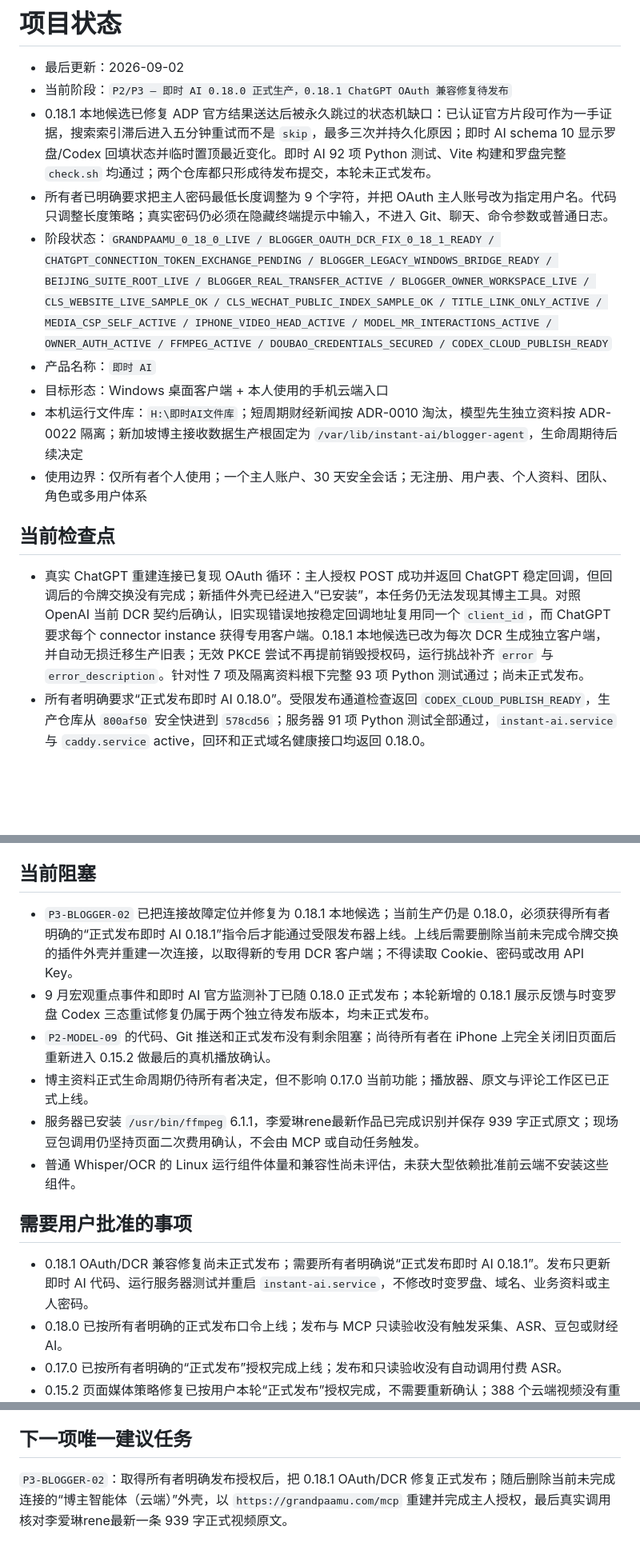
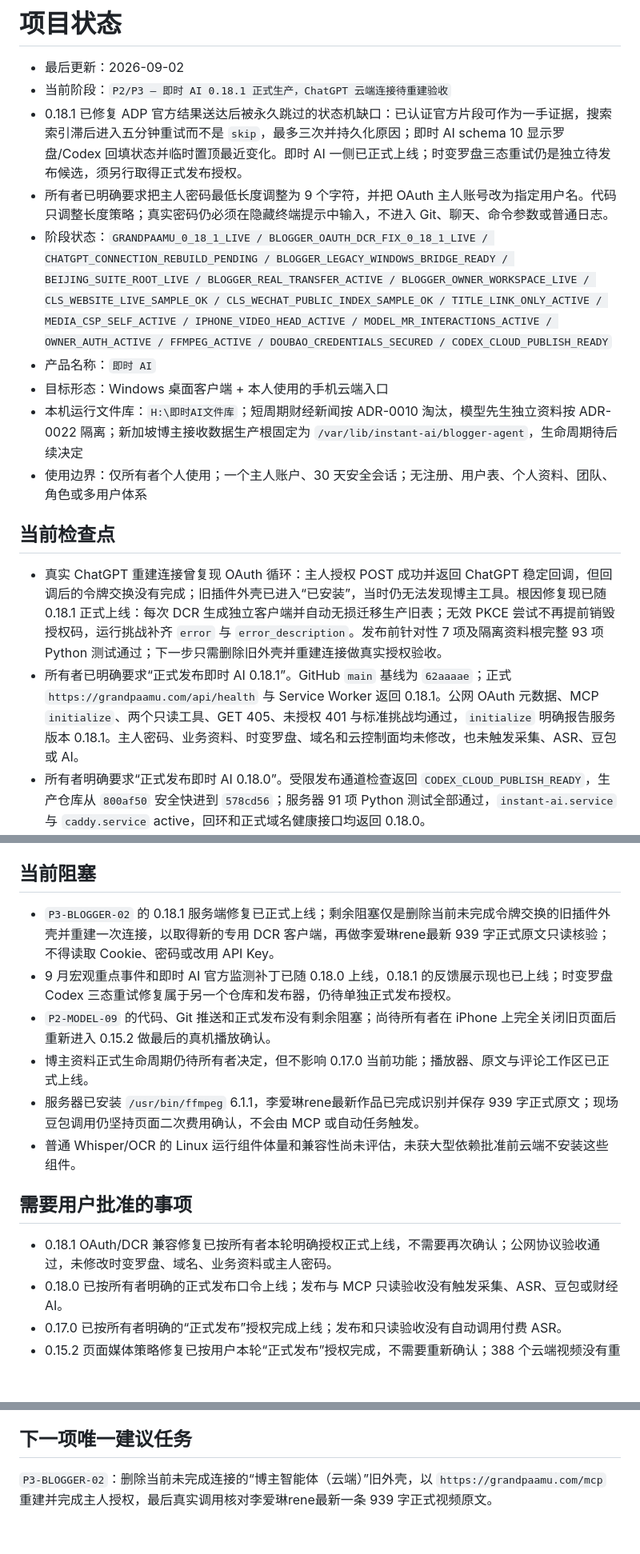
Before and after one commit to wangbaocheng123-hash/instant-ai-finance, a Markdown page: STATUS.md, 3 parts joined by grey strips. Shown at 80% size. Rendered like a GitHub page; blank space fills up the shorter version.

Commit message:
docs: record Instant AI 0.18.1 production release

```diff
--- a/STATUS.md
+++ b/STATUS.md
@@ -1,10 +1,10 @@
 # 项目状态
 
 - 最后更新：2026-09-02
-- 当前阶段：`P2/P3 — 即时 AI 0.18.0 正式生产，0.18.1 ChatGPT OAuth 兼容修复待发布`
-- 0.18.1 本地候选已修复 ADP 官方结果送达后被永久跳过的状态机缺口：已认证官方片段可作为一手证据，搜索索引滞后进入五分钟重试而不是 `skip`，最多三次并持久化原因；即时 AI schema 10 显示罗盘/Codex 回填状态并临时置顶最近变化。即时 AI 92 项 Python 测试、Vite 构建和罗盘完整 `check.sh` 均通过；两个仓库都只形成待发布提交，本轮未正式发布。
+- 当前阶段：`P2/P3 — 即时 AI 0.18.1 正式生产，ChatGPT 云端连接待重建验收`
+- 0.18.1 已修复 ADP 官方结果送达后被永久跳过的状态机缺口：已认证官方片段可作为一手证据，搜索索引滞后进入五分钟重试而不是 `skip`，最多三次并持久化原因；即时 AI schema 10 显示罗盘/Codex 回填状态并临时置顶最近变化。即时 AI 一侧已正式上线；时变罗盘三态重试仍是独立待发布候选，须另行取得正式发布授权。
 - 所有者已明确要求把主人密码最低长度调整为 9 个字符，并把 OAuth 主人账号改为指定用户名。代码只调整长度策略；真实密码仍必须在隐藏终端提示中输入，不进入 Git、聊天、命令参数或普通日志。
-- 阶段状态：`GRANDPAAMU_0_18_0_LIVE / BLOGGER_OAUTH_DCR_FIX_0_18_1_READY / CHATGPT_CONNECTION_TOKEN_EXCHANGE_PENDING / BLOGGER_LEGACY_WINDOWS_BRIDGE_READY / BEIJING_SUITE_ROOT_LIVE / BLOGGER_REAL_TRANSFER_ACTIVE / BLOGGER_OWNER_WORKSPACE_LIVE / CLS_WEBSITE_LIVE_SAMPLE_OK / CLS_WECHAT_PUBLIC_INDEX_SAMPLE_OK / TITLE_LINK_ONLY_ACTIVE / MEDIA_CSP_SELF_ACTIVE / IPHONE_VIDEO_HEAD_ACTIVE / MODEL_MR_INTERACTIONS_ACTIVE / OWNER_AUTH_ACTIVE / FFMPEG_ACTIVE / DOUBAO_CREDENTIALS_SECURED / CODEX_CLOUD_PUBLISH_READY`
+- 阶段状态：`GRANDPAAMU_0_18_1_LIVE / BLOGGER_OAUTH_DCR_FIX_0_18_1_LIVE / CHATGPT_CONNECTION_REBUILD_PENDING / BLOGGER_LEGACY_WINDOWS_BRIDGE_READY / BEIJING_SUITE_ROOT_LIVE / BLOGGER_REAL_TRANSFER_ACTIVE / BLOGGER_OWNER_WORKSPACE_LIVE / CLS_WEBSITE_LIVE_SAMPLE_OK / CLS_WECHAT_PUBLIC_INDEX_SAMPLE_OK / TITLE_LINK_ONLY_ACTIVE / MEDIA_CSP_SELF_ACTIVE / IPHONE_VIDEO_HEAD_ACTIVE / MODEL_MR_INTERACTIONS_ACTIVE / OWNER_AUTH_ACTIVE / FFMPEG_ACTIVE / DOUBAO_CREDENTIALS_SECURED / CODEX_CLOUD_PUBLISH_READY`
 - 产品名称：`即时 AI`
 - 目标形态：Windows 桌面客户端 + 本人使用的手机云端入口
 - 本机运行文件库：`H:\即时AI文件库`；短周期财经新闻按 ADR-0010 淘汰，模型先生独立资料按 ADR-0022 隔离；新加坡博主接收数据生产根固定为 `/var/lib/instant-ai/blogger-agent`，生命周期待后续决定
@@ -12,7 +12,8 @@
 
 ## 当前检查点
 
-- 真实 ChatGPT 重建连接已复现 OAuth 循环：主人授权 POST 成功并返回 ChatGPT 稳定回调，但回调后的令牌交换没有完成；新插件外壳已经进入“已安装”，本任务仍无法发现其博主工具。对照 OpenAI 当前 DCR 契约后确认，旧实现错误地按稳定回调地址复用同一个 `client_id`，而 ChatGPT 要求每个 connector instance 获得专用客户端。0.18.1 本地候选已改为每次 DCR 生成独立客户端，并自动无损迁移生产旧表；无效 PKCE 尝试不再提前销毁授权码，运行挑战补齐 `error` 与 `error_description`。针对性 7 项及隔离资料根下完整 93 项 Python 测试通过；尚未正式发布。
+- 真实 ChatGPT 重建连接曾复现 OAuth 循环：主人授权 POST 成功并返回 ChatGPT 稳定回调，但回调后的令牌交换没有完成；旧插件外壳已进入“已安装”，当时仍无法发现博主工具。根因修复现已随 0.18.1 正式上线：每次 DCR 生成独立客户端并自动无损迁移生产旧表；无效 PKCE 尝试不再提前销毁授权码，运行挑战补齐 `error` 与 `error_description`。发布前针对性 7 项及隔离资料根完整 93 项 Python 测试通过；下一步只需删除旧外壳并重建连接做真实授权验收。
+- 所有者已明确要求“正式发布即时 AI 0.18.1”。GitHub `main` 基线为 `62aaaae`；正式 `https://grandpaamu.com/api/health` 与 Service Worker 返回 0.18.1。公网 OAuth 元数据、MCP `initialize`、两个只读工具、GET 405、未授权 401 与标准挑战均通过，`initialize` 明确报告服务版本 0.18.1。主人密码、业务资料、时变罗盘、域名和云控制面均未修改，也未触发采集、ASR、豆包或 AI。
 - 所有者明确要求“正式发布即时 AI 0.18.0”。受限发布通道检查返回 `CODEX_CLOUD_PUBLISH_READY`，生产仓库从 `800af50` 安全快进到 `578cd56`；服务器 91 项 Python 测试全部通过，`instant-ai.service` 与 `caddy.service` active，回环和正式域名健康接口均返回 0.18.0。
 - 正式公网 `https://grandpaamu.com/mcp` 已按 Streamable HTTP 工作：OAuth protected-resource 与 authorization-server 元数据正确，`initialize` 返回“博主智能体（云端）”，工具列表固定为 `search_blogger_videos` 与 `get_blogger_video_text`，GET 返回 405，未授权工具调用返回 401 和 OAuth challenge。生产资料只读实测命中李爱琳rene最新作品，状态 `ready`、正式原文 `official` 且已核验，全文 939 字；未输出原文、Cookie、密码或密钥。
 - ChatGPT 中的一次性连接尚未建立：本机应用内浏览器组件缺少匹配的 browser service，自动进入 ChatGPT 设置失败后已停止重试。服务器端、OAuth 与真实资料均已就绪；下一步只需在同一 ChatGPT 账号添加 `https://grandpaamu.com/mcp` 并使用现有主人账号授权，不需要新建项目或输入 API Key。
@@ -64,8 +65,8 @@
 
 ## 当前阻塞
 
-- `P3-BLOGGER-02` 已把连接故障定位并修复为 0.18.1 本地候选；当前生产仍是 0.18.0，必须获得所有者明确的“正式发布即时 AI 0.18.1”指令后才能通过受限发布器上线。上线后需要删除当前未完成令牌交换的插件外壳并重建一次连接，以取得新的专用 DCR 客户端；不得读取 Cookie、密码或改用 API Key。
-- 9 月宏观重点事件和即时 AI 官方监测补丁已随 0.18.0 正式发布；本轮新增的 0.18.1 展示反馈与时变罗盘 Codex 三态重试修复仍属于两个独立待发布版本，均未正式发布。
+- `P3-BLOGGER-02` 的 0.18.1 服务端修复已正式上线；剩余阻塞仅是删除当前未完成令牌交换的旧插件外壳并重建一次连接，以取得新的专用 DCR 客户端，再做李爱琳rene最新 939 字正式原文只读核验；不得读取 Cookie、密码或改用 API Key。
+- 9 月宏观重点事件和即时 AI 官方监测补丁已随 0.18.0 上线，0.18.1 的反馈展示现也已上线；时变罗盘 Codex 三态重试修复属于另一个仓库和发布器，仍待单独正式发布授权。
 - `P2-MODEL-09` 的代码、Git 推送和正式发布没有剩余阻塞；尚待所有者在 iPhone 上完全关闭旧页面后重新进入 0.15.2 做最后的真机播放确认。
 - 博主资料正式生命周期仍待所有者决定，但不影响 0.17.0 当前功能；播放器、原文与评论工作区已正式上线。
 - 服务器已安装 `/usr/bin/ffmpeg` 6.1.1，李爱琳rene最新作品已完成识别并保存 939 字正式原文；现场豆包调用仍坚持页面二次费用确认，不会由 MCP 或自动任务触发。
@@ -73,7 +74,7 @@
 
 ## 需要用户批准的事项
 
-- 0.18.1 OAuth/DCR 兼容修复尚未正式发布；需要所有者明确说“正式发布即时 AI 0.18.1”。发布只更新即时 AI 代码、运行服务器测试并重启 `instant-ai.service`，不修改时变罗盘、域名、业务资料或主人密码。
+- 0.18.1 OAuth/DCR 兼容修复已按所有者本轮明确授权正式上线，不需要再次确认；公网协议验收通过，未修改时变罗盘、域名、业务资料或主人密码。
 - 0.18.0 已按所有者明确的正式发布口令上线；发布与 MCP 只读验收没有触发采集、ASR、豆包或财经 AI。
 - 0.17.0 已按所有者明确的“正式发布”授权完成上线；发布和只读验收没有自动调用付费 ASR。
 - 0.15.2 页面媒体策略修复已按用户本轮“正式发布”授权完成，不需要重新确认；388 个云端视频没有重传、改写或删除。
@@ -85,4 +86,4 @@
 
 ## 下一项唯一建议任务
 
-`P3-BLOGGER-02`：取得所有者明确发布授权后，把 0.18.1 OAuth/DCR 修复正式发布；随后删除当前未完成连接的“博主智能体（云端）”外壳，以 `https://grandpaamu.com/mcp` 重建并完成主人授权，最后真实调用核对李爱琳rene最新一条 939 字正式视频原文。
+`P3-BLOGGER-02`：删除当前未完成连接的“博主智能体（云端）”旧外壳，以 `https://grandpaamu.com/mcp` 重建并完成主人授权，最后真实调用核对李爱琳rene最新一条 939 字正式视频原文。
```
Also changed, not shown: CHANGELOG.md (+3 -2 lines), TASKS.md (+2 -2 lines).
